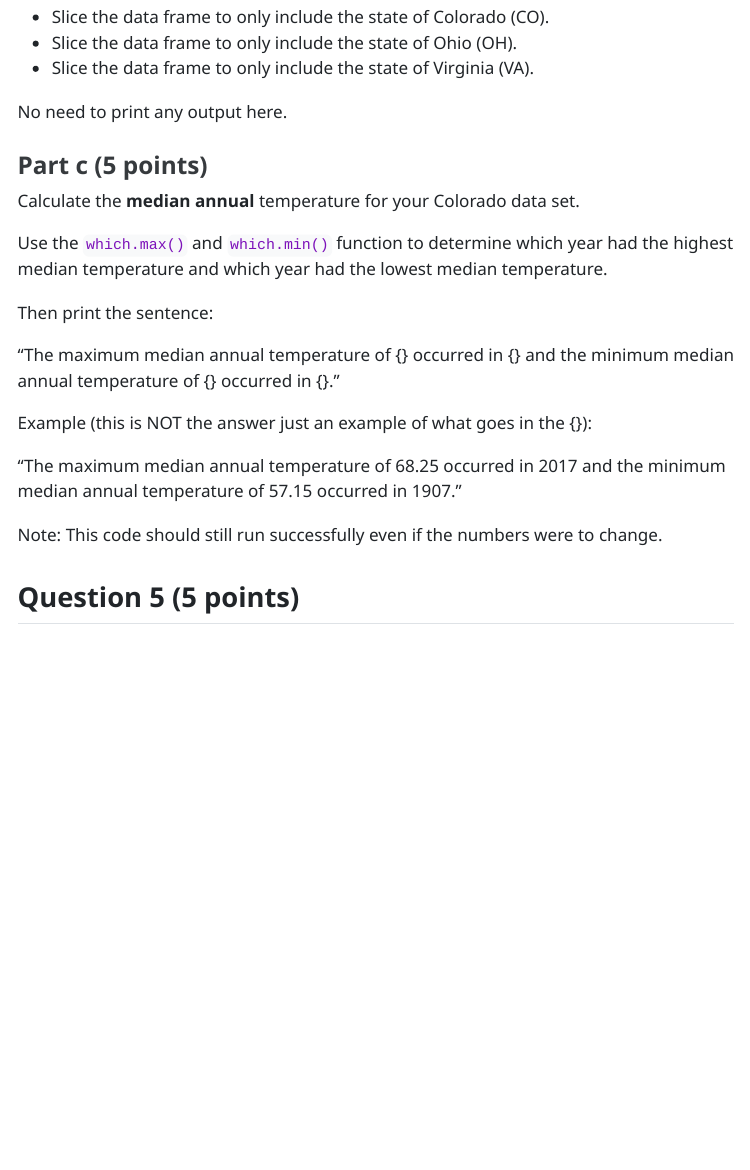
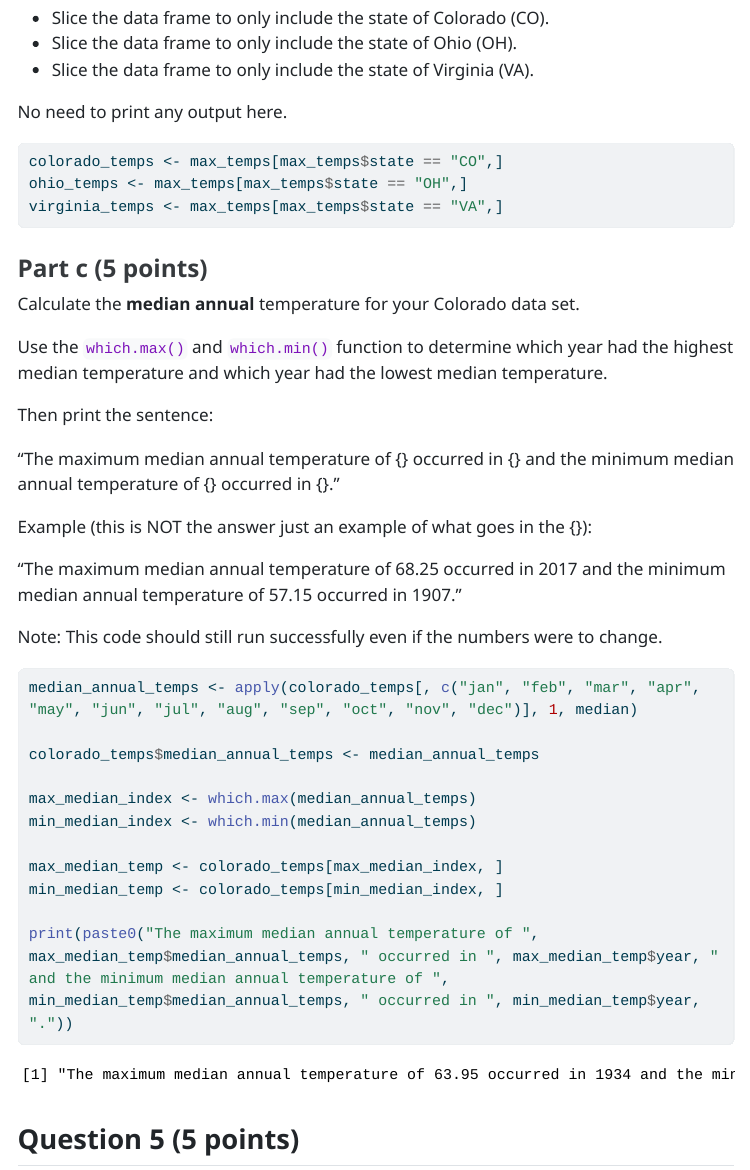
Before and after one commit to taehyukyang/Yang_Taehyuk_201_A06, a Quarto document (Yang_Taehyuk_A06.qmd): the page in a window 1100 px wide, from 4490 px down before the commit and from 5550 px down after it, so that both start at the same text. The pictures show the output file Yang_Taehyuk_A06.html that the author committed with the source, opened offline; menus at the side of the page are left out; long lines of code are wrapped.

Commit message:
Completed Q4

````diff
--- a/Yang_Taehyuk_A06.qmd
+++ b/Yang_Taehyuk_A06.qmd
@@ -210,9 +214,10 @@ Create three new data frames by slicing the data by state.
 No need to print any output here.
 
 ```{r}
-
+colorado_temps <- max_temps[max_temps$state == "CO",]
+ohio_temps <- max_temps[max_temps$state == "OH",]
+virginia_temps <- max_temps[max_temps$state == "VA",]
 ```
-
 
 ### Part c (5 points)
 
@@ -229,12 +234,20 @@ Example (this is NOT the answer just an example of what goes in the {}):
 "The maximum median annual temperature of 68.25 occurred in 2017 and the minimum median annual temperature of 57.15 occurred in 1907."
 
 Note: This code should still run successfully even if the numbers were to change.
+```{r}
+median_annual_temps <- apply(colorado_temps[, c("jan", "feb", "mar", "apr", "may", "jun", "jul", "aug", "sep", "oct", "nov", "dec")], 1, median)
 
-```{r}
+colorado_temps$median_annual_temps <- median_annual_temps
+
+max_median_index <- which.max(median_annual_temps)
+min_median_index <- which.min(median_annual_temps)
+
+max_median_temp <- colorado_temps[max_median_index, ]
+min_median_temp <- colorado_temps[min_median_index, ]
+
+print(paste0("The maximum median annual temperature of ", max_median_temp$median_annual_temps, " occurred in ", max_median_temp$year, " and the minimum median annual temperature of ", min_median_temp$median_annual_temps, " occurred in ", min_median_temp$year, "."))
 
 ```
-
-
 ## Question 5 (5 points)
 
 Write a recursive function that calculates the sum of the digits in a number.
````
Also changed, not shown: Yang_Taehyuk_A06.html, Yang_Taehyuk_A06.qmd (8 more changed lines).
